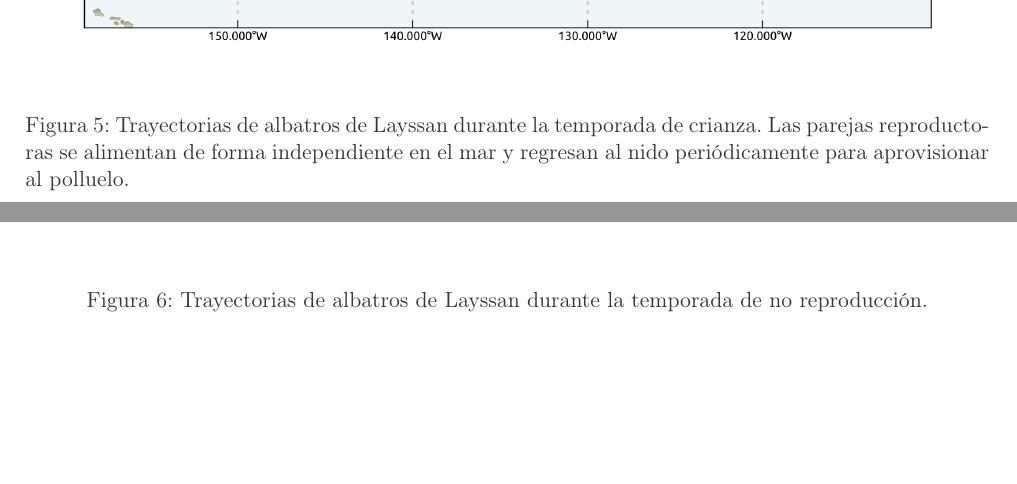
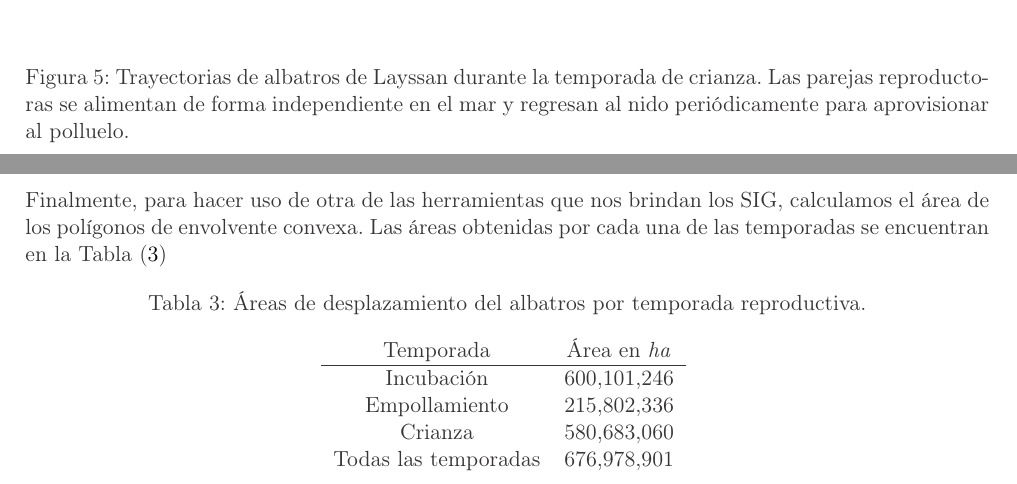
Before and after one commit to MaritzaB/masters_tasks, a LaTeX document (fundamentos_GIS/reports/main.tex, which reads fundamentos_GIS/reports/subsections/desarrollo.tex): two parts of pages 8 and 9 of 17 before the commit and two parts of pages 9 and 12 of 18 after it, joined at a grey line, cut so that both start at the same text, the shorter picture padded with empty space. Compiled offline with pdfLaTeX.

Commit message:
📝 Update report

```diff
--- a/fundamentos_GIS/reports/subsections/desarrollo.tex
+++ b/fundamentos_GIS/reports/subsections/desarrollo.tex
@@ -243,3 +246,22 @@ de determinar su área de desplazamiento durante cadá etapa de reproducción Fi
     de los albatros durante la temporada de crianza.}
     \label{fig:convexHullCrianza}
 \end{figure}
+
+Finalmente, para hacer uso de otra de las herramientas que nos brindan los SIG,
+calculamos el área de los polígonos de envolvente convexa. Las áreas obtenidas
+por cada una de las temporadas se encuentran en la Tabla (\ref{tab:areas})
+
+\begin{table}[h]
+    \caption{Áreas de desplazamiento del albatros por temporada reproductiva.}
+    \begin{center}
+        \begin{tabular}{cc}
+            Temporada & Área en \textit{ha} \\
+            \hline
+            Incubación & 600,101,246 \\
+            Empollamiento & 215,802,336 \\
+            Crianza & 580,683,060 \\
+            Todas las temporadas & 676,978,901
+        \end{tabular}
+        \label{tab:areas}
+    \end{center}
+\end{table}
```
Also changed, not shown: fundamentos_GIS/reports/subsections/desarrollo.tex (9 more changed lines).
